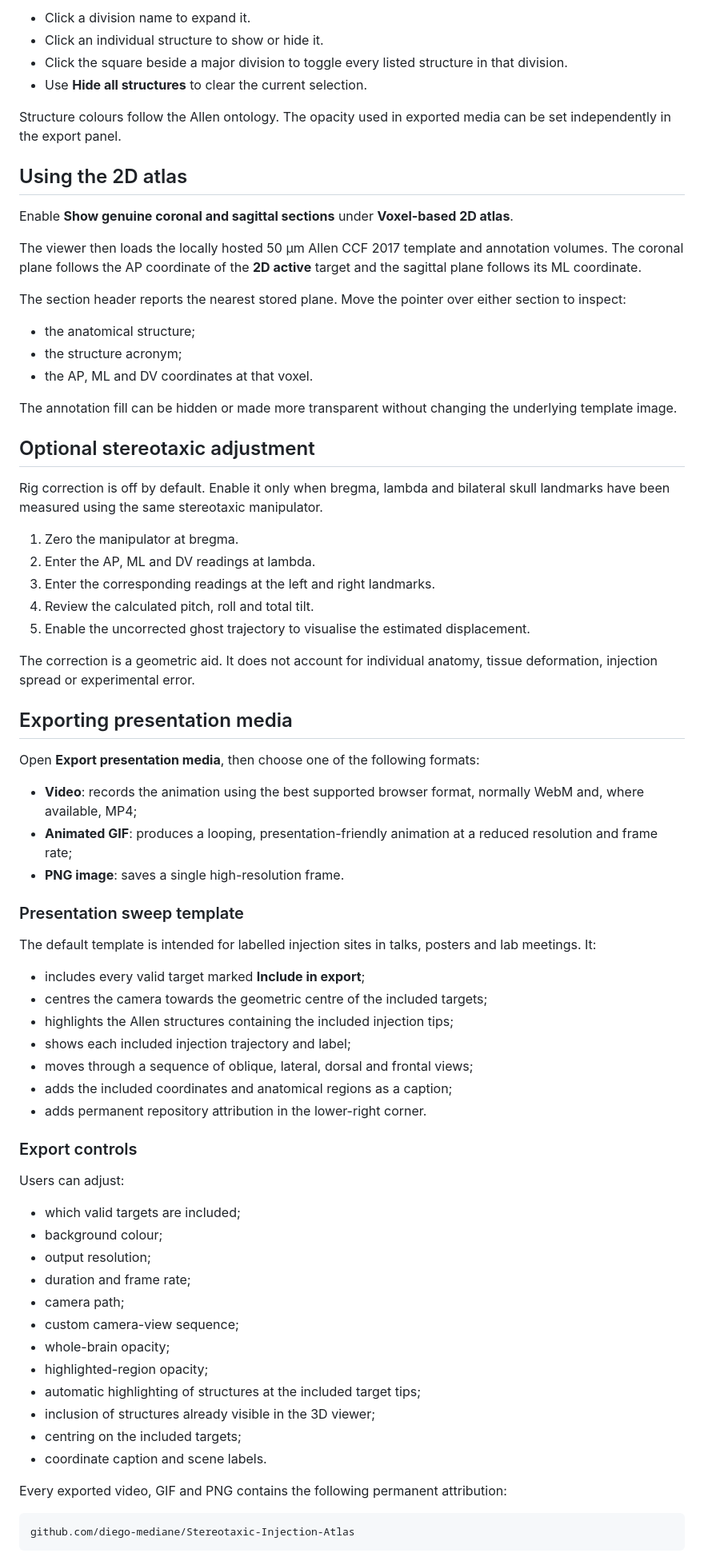
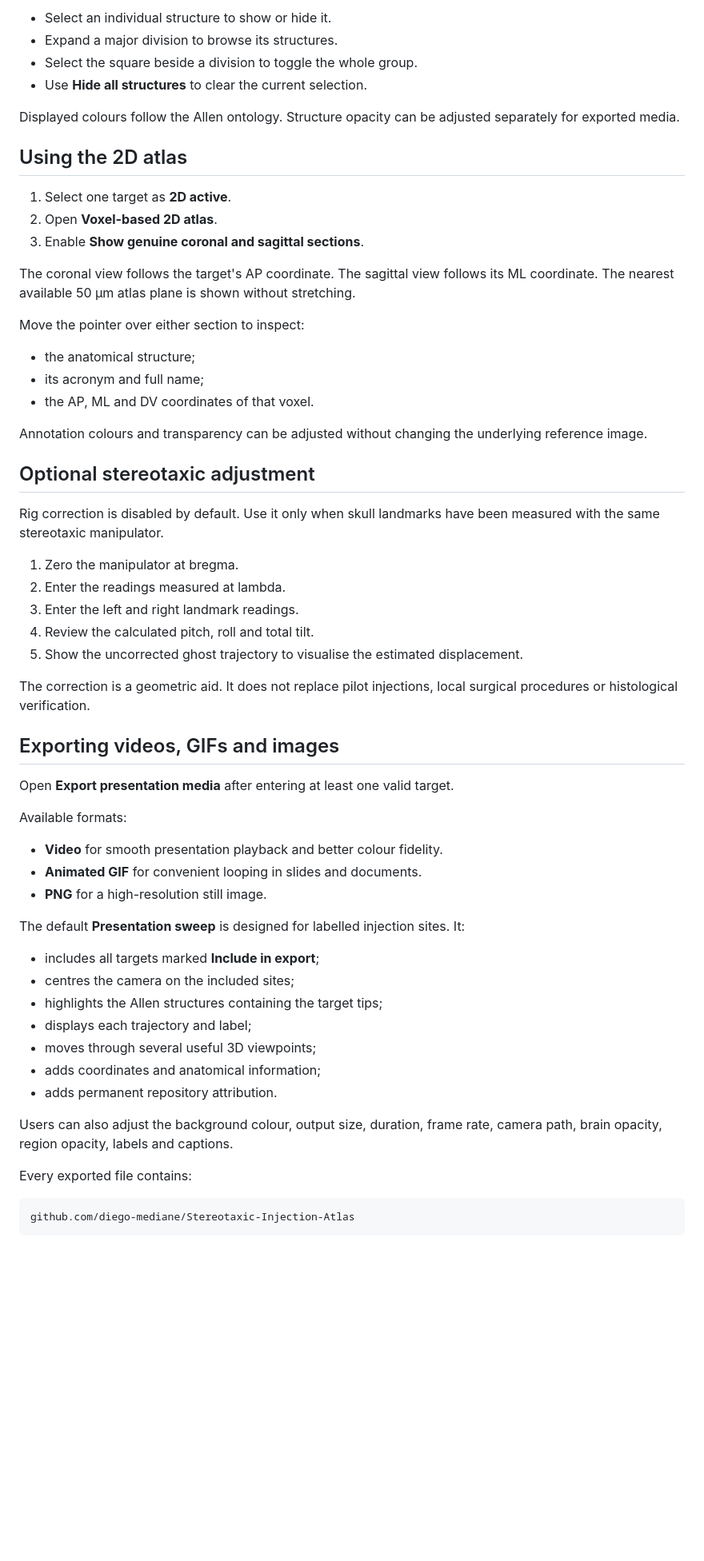
Before and after one commit to diego-mediane/Stereotaxic-Injection-Atlas, a Markdown page: README.md, the part around one of its changes. Shown at 80% size. Rendered like a GitHub page; blank space fills up the shorter version.

Commit message:
Update README.md launch instructions

````diff
--- a/README.md
+++ b/README.md
@@ -79,75 +78,62 @@ Open **Brain structures** to search the Allen ontology.
 
-- Click a division name to expand it.
-- Click an individual structure to show or hide it.
-- Click the square beside a major division to toggle every listed structure in that division.
+- Select an individual structure to show or hide it.
+- Expand a major division to browse its structures.
+- Select the square beside a division to toggle the whole group.
 - Use **Hide all structures** to clear the current selection.
 
-Structure colours follow the Allen ontology. The opacity used in exported media can be set independently in the export panel.
+Displayed colours follow the Allen ontology. Structure opacity can be adjusted separately for exported media.
 
 ## Using the 2D atlas
 
-Enable **Show genuine coronal and sagittal sections** under **Voxel-based 2D atlas**.
+1. Select one target as **2D active**.
+2. Open **Voxel-based 2D atlas**.
+3. Enable **Show genuine coronal and sagittal sections**.
 
-The viewer then loads the locally hosted 50 µm Allen CCF 2017 template and annotation volumes. The coronal plane follows the AP coordinate of the **2D active** target and the sagittal plane follows its ML coordinate.
+The coronal view follows the target's AP coordinate. The sagittal view follows its ML coordinate. The nearest available 50 µm atlas plane is shown without stretching.
 
-The section header reports the nearest stored plane. Move the pointer over either section to inspect:
+Move the pointer over either section to inspect:
 
 - the anatomical structure;
-- the structure acronym;
-- the AP, ML and DV coordinates at that voxel.
+- its acronym and full name;
+- the AP, ML and DV coordinates of that voxel.
 
-The annotation fill can be hidden or made more transparent without changing the underlying template image.
+Annotation colours and transparency can be adjusted without changing the underlying reference image.
 
 ## Optional stereotaxic adjustment
 
-Rig correction is off by default. Enable it only when bregma, lambda and bilateral skull landmarks have been measured using the same stereotaxic manipulator.
+Rig correction is disabled by default. Use it only when skull landmarks have been measured with the same stereotaxic manipulator.
 
 1. Zero the manipulator at bregma.
-2. Enter the AP, ML and DV readings at lambda.
-3. Enter the corresponding readings at the left and right landmarks.
+2. Enter the readings measured at lambda.
+3. Enter the left and right landmark readings.
 4. Review the calculated pitch, roll and total tilt.
-5. Enable the uncorrected ghost trajectory to visualise the estimated displacement.
+5. Show the uncorrected ghost trajectory to visualise the estimated displacement.
 
-The correction is a geometric aid. It does not account for individual anatomy, tissue deformation, injection spread or experimental error.
+The correction is a geometric aid. It does not replace pilot injections, local surgical procedures or histological verification.
 
-## Exporting presentation media
+## Exporting videos, GIFs and images
 
-Open **Export presentation media**, then choose one of the following formats:
+Open **Export presentation media** after entering at least one valid target.
 
-- **Video**: records the animation using the best supported browser format, normally WebM and, where available, MP4;
-- **Animated GIF**: produces a looping, presentation-friendly animation at a reduced resolution and frame rate;
-- **PNG image**: saves a single high-resolution frame.
+Available formats:
 
-### Presentation sweep template
+- **Video** for smooth presentation playback and better colour fidelity.
+- **Animated GIF** for convenient looping in slides and documents.
+- **PNG** for a high-resolution still image.
 
-The default template is intended for labelled injection sites in talks, posters and lab meetings. It:
+The default **Presentation sweep** is designed for labelled injection sites. It:
 
-- includes every valid target marked **Include in export**;
-- centres the camera towards the geometric centre of the included targets;
-- highlights the Allen structures containing the included injection tips;
-- shows each included injection trajectory and label;
-- moves through a sequence of oblique, lateral, dorsal and frontal views;
-- adds the included coordinates and anatomical regions as a caption;
-- adds permanent repository attribution in the lower-right corner.
+- includes all targets marked **Include in export**;
+- centres the camera on the included sites;
+- highlights the Allen structures containing the target tips;
+- displays each trajectory and label;
+- moves through several useful 3D viewpoints;
+- adds coordinates and anatomical information;
+- adds permanent repository attribution.
 
-### Export controls
+Users can also adjust the background colour, output size, duration, frame rate, camera path, brain opacity, region opacity, labels and captions.
 
-Users can adjust:
-
-- which valid targets are included;
-- background colour;
-- output resolution;
-- duration and frame rate;
-- camera path;
-- custom camera-view sequence;
-- whole-brain opacity;
-- highlighted-region opacity;
-- automatic highlighting of structures at the included target tips;
-- inclusion of structures already visible in the 3D viewer;
-- centring on the included targets;
-- coordinate caption and scene labels.
-
-Every exported video, GIF and PNG contains the following permanent attribution:
+Every exported file contains:
 
 ```text
 github.com/diego-mediane/Stereotaxic-Injection-Atlas
````
Also changed, not shown: other parts of README.md (+84 -71 lines).
